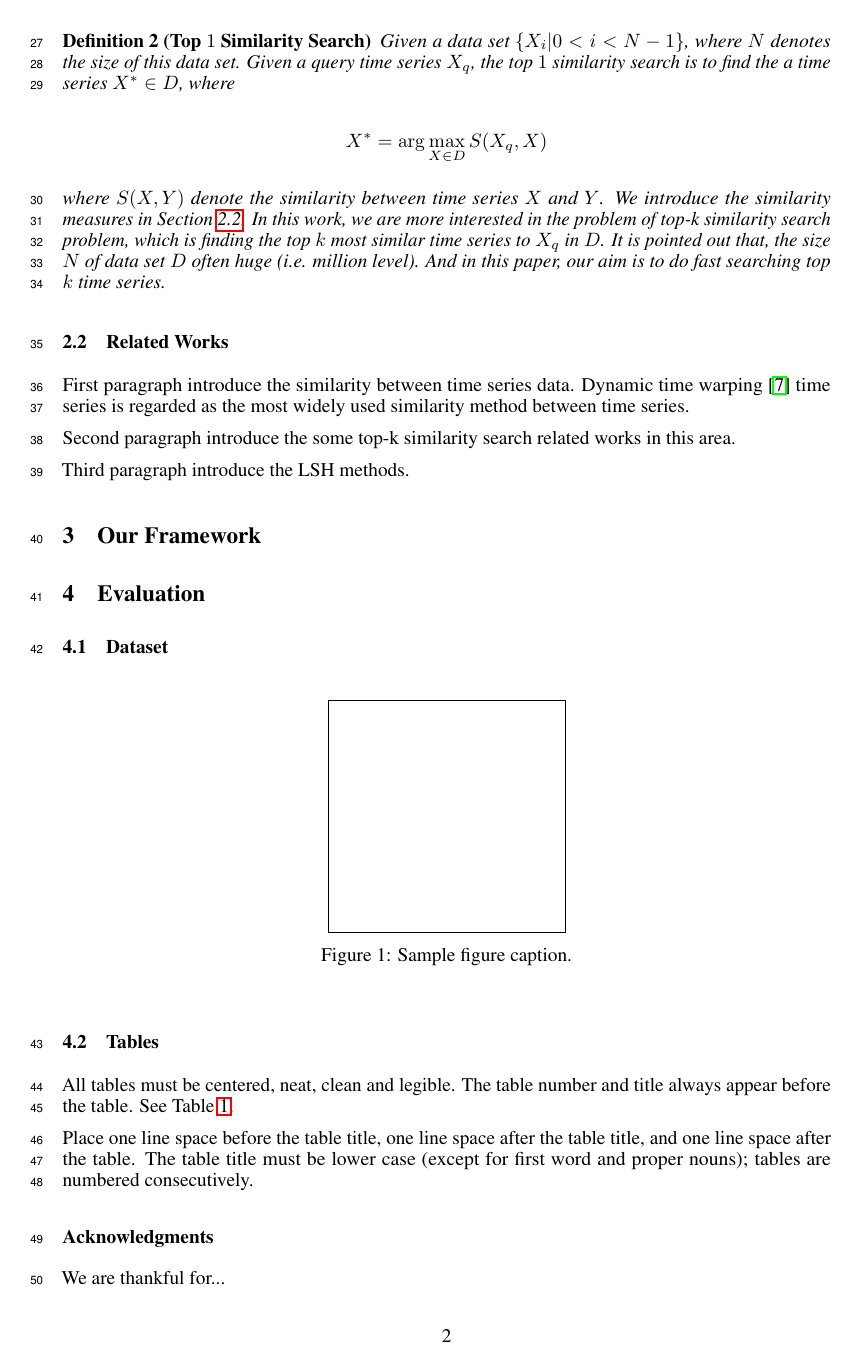
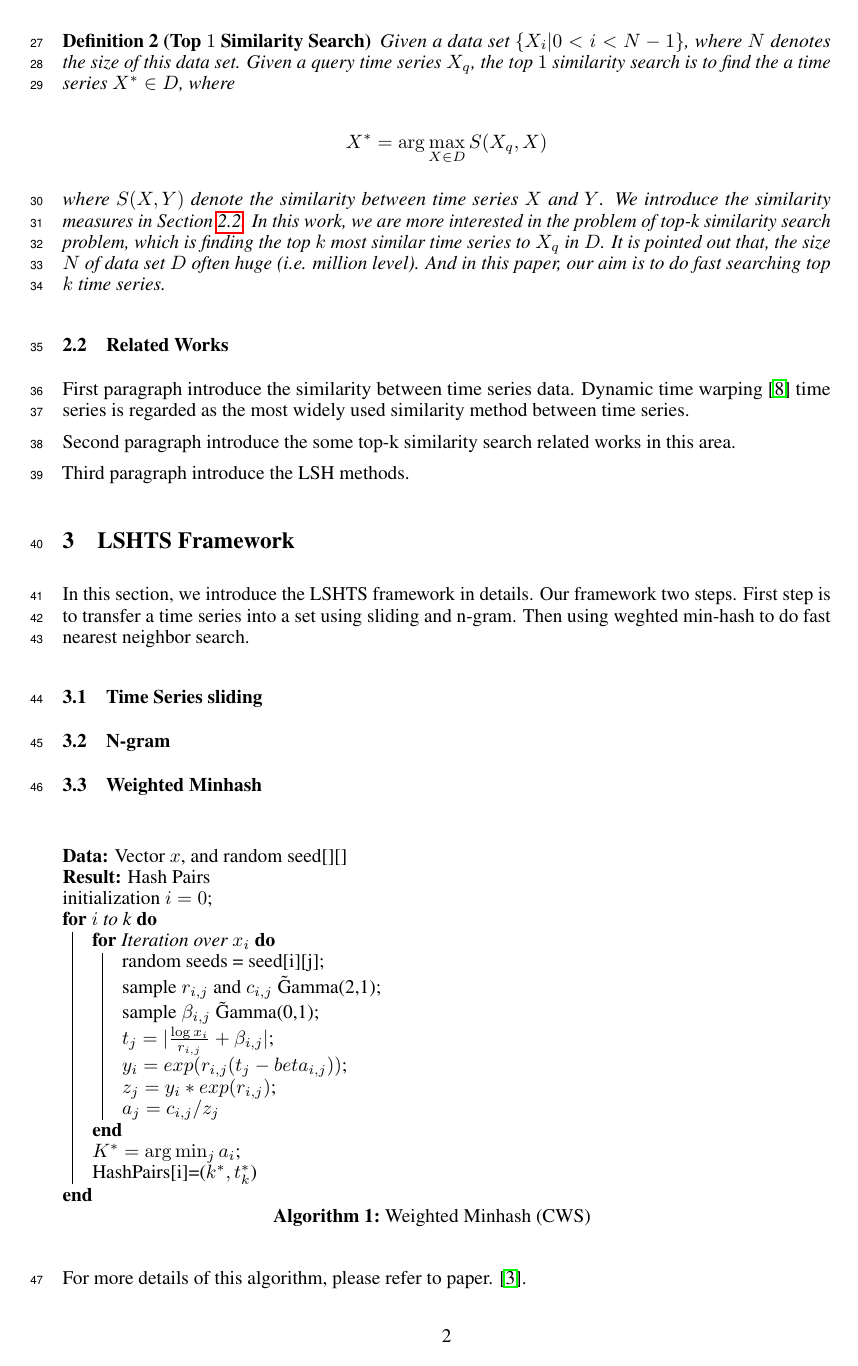
Before and after one commit to rackingroll/LSHTimeSeries, a LaTeX paper (nips_2016.tex): page 2 of 3. Compiled offline with pdfLaTeX.

Commit message:
update things

```diff
--- a/nips_2016.tex
+++ b/nips_2016.tex
@@ -20,11 +20,12 @@
 \usepackage{amsfonts}       % blackboard math symbols
 \usepackage{nicefrac}       % compact symbols for 1/2, etc.
 \usepackage{microtype}      % microtypography
+\usepackage[]{algorithm2e}
 
 \newtheorem{theorem}{Theorem}
 \newtheorem{definition}{Definition}
 
-\title{Fast Time Series Similarity Search Framework using Locality Sensitive Hashing Schema}
+\title{LSHTS:~A Fast Time Series Similarity Search Framework using Locality Sensitive Hashing}
 
 % The \author macro works with any number of authors. There are two
 % commands used to separate the names and addresses of multiple
@@ -126,26 +127,43 @@ Second paragraph introduce the some top-k similarity search related works in thi
 Third paragraph introduce the LSH methods.
 
 
-\section{Our Framework}
+\section{LSHTS Framework}
+In this section, we introduce the LSHTS framework in details. Our framework two steps. First step is to transfer a time series into a set using sliding and n-gram.
+Then using weghted min-hash to do fast nearest neighbor search.
 
+\subsection {Time Series sliding}
+
+\subsection {N-gram}
+
+\subsection {Weighted Minhash}
+
+\begin{algorithm}[h]
+	\KwData{Vector $x$, and random seed[][]}
+	\KwResult{Hash Pairs}
+	initialization $i=0$\;
+	\For{$i$ to k}{
+		\For{Iteration over $x_i$}
+		{
+			random seeds = seed[i][j]\;
+			sample $r_{i,j}$ and $c_{i,j}$ \~ Gamma(2,1)\;
+			sample $\beta_{i,j}$ \~ Gamma(0,1)\;
+			$t_j=|\frac{\log x_i}{r_{i,j}}+\beta_{i,j}|$\;
+			$y_i=exp(r_{i,j}(t_j-beta_{i,j}))$\;
+			$z_j=y_i*exp(r_{i,j})$\;
+			$a_j=c_{i,j}/z_j$
+
+		}
+		$K^* = \arg\min_ja_i$\;
+		HashPairs[i]=($k^*,t_k^*$)
+	}
+	\caption{Weighted Minhash (CWS)}
+\end{algorithm}
+
+For more details of this algorithm, please refer to paper. \cite{ioffe2010improved}.
+
+\subsection{Overall Framework}
 
 \section{Evaluation}
 
 \subsection{Dataset}
 
-\begin{figure}[h]
-  \centering
-  \fbox{\rule[-.5cm]{0cm}{4cm} \rule[-.5cm]{4cm}{0cm}}
-  \caption{Sample figure caption.}
-\end{figure}
-
-\subsection{Tables}
-
-All tables must be centered, neat, clean and legible.  The table
-number and title always appear before the table.  See
-Table~\ref{sample-table}.
-
-Place one line space before the table title, one line space after the
-table title, and one line space after the table. The table title must
-be lower case (except for first word and proper nouns); tables are
-numbered consecutively.
```
Also changed, not shown: nips_2016.bib (+9 -0 lines), nips_2016.tex (41 more changed lines).
